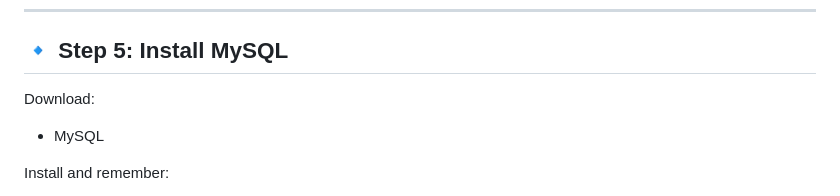
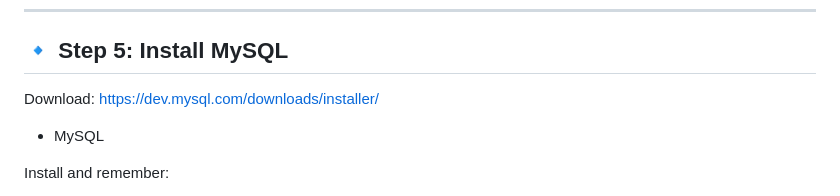
Before and after one commit to a-man24x7/Train-booking-system, a Markdown page: README.md, the part around the change. Rendered like a GitHub page.

```diff
--- a/README.md
+++ b/README.md
@@ -122,7 +122,7 @@ Extract and keep folder ready.
 
 ## 🔹 Step 5: Install MySQL
 
-Download:
+Download: https://dev.mysql.com/downloads/installer/
 
 * MySQL
 
```
